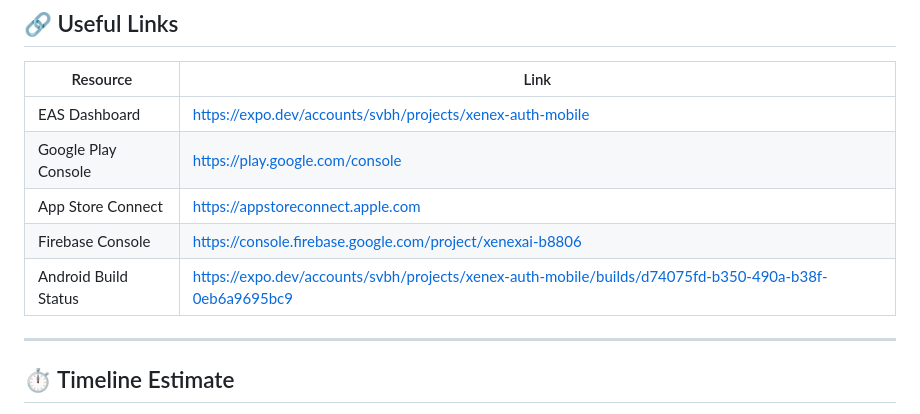
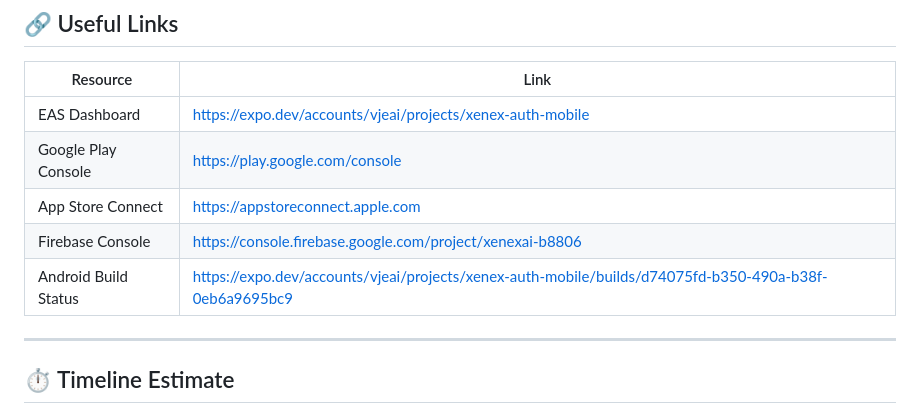
Before and after one commit to vjeai09/ZeroCost, a Markdown page: APP_STORE_DEPLOYMENT.md, the part around the change. GitHub-like rendering.

```diff
--- a/APP_STORE_DEPLOYMENT.md
+++ b/APP_STORE_DEPLOYMENT.md
@@ -154,11 +154,11 @@ Click "Submit for Review" in App Store Connect
 
 | Resource | Link |
 |----------|------|
-| EAS Dashboard | https://expo.dev/accounts/svbh/projects/xenex-auth-mobile |
+| EAS Dashboard | https://expo.dev/accounts/vjeai/projects/xenex-auth-mobile |
 | Google Play Console | https://play.google.com/console |
 | App Store Connect | https://appstoreconnect.apple.com |
 | Firebase Console | https://console.firebase.google.com/project/xenexai-b8806 |
-| Android Build Status | https://expo.dev/accounts/svbh/projects/xenex-auth-mobile/builds/d74075fd-b350-490a-b38f-0eb6a9695bc9 |
+| Android Build Status | https://expo.dev/accounts/vjeai/projects/xenex-auth-mobile/builds/d74075fd-b350-490a-b38f-0eb6a9695bc9 |
 
 ---
 
```
Also changed, not shown: README_DEPLOYMENT.md (+2 -1 lines).
